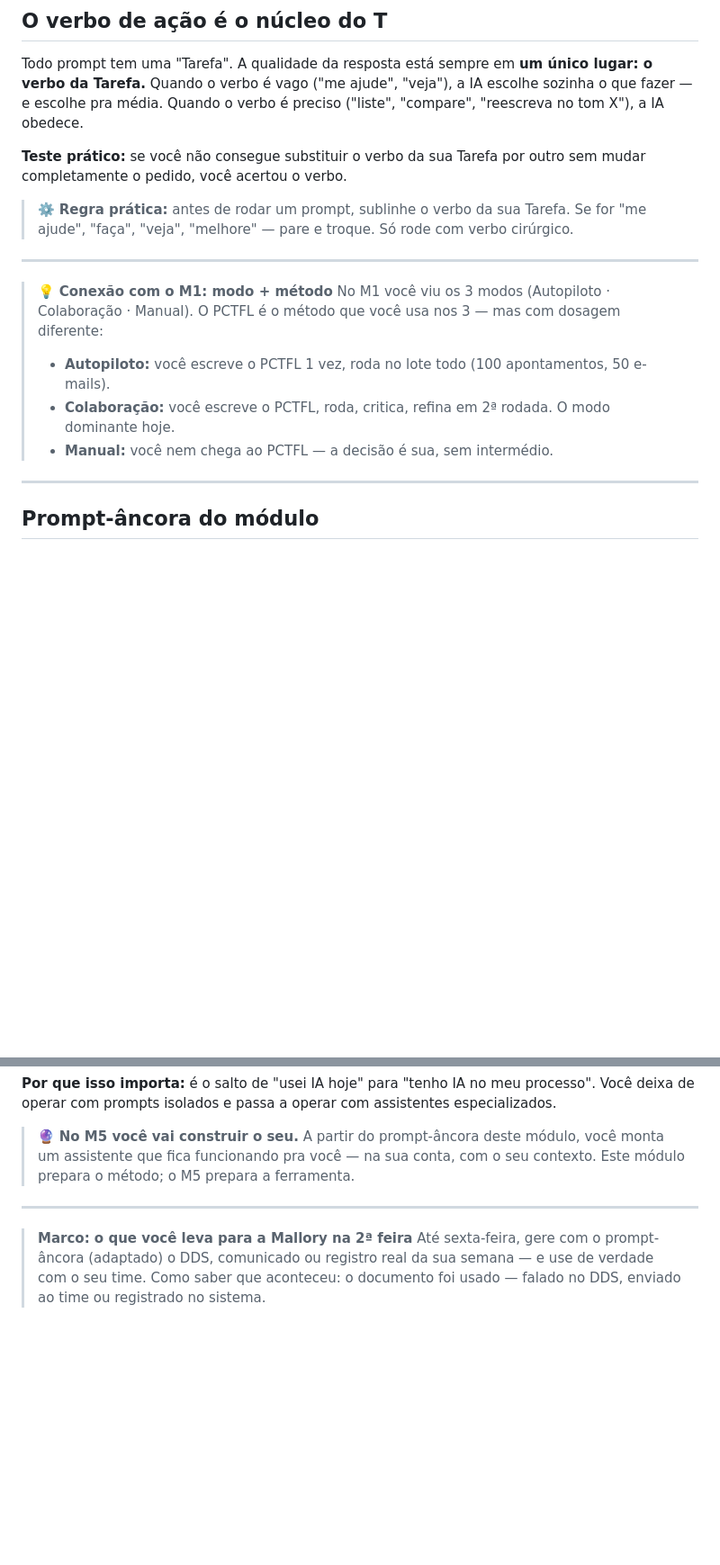
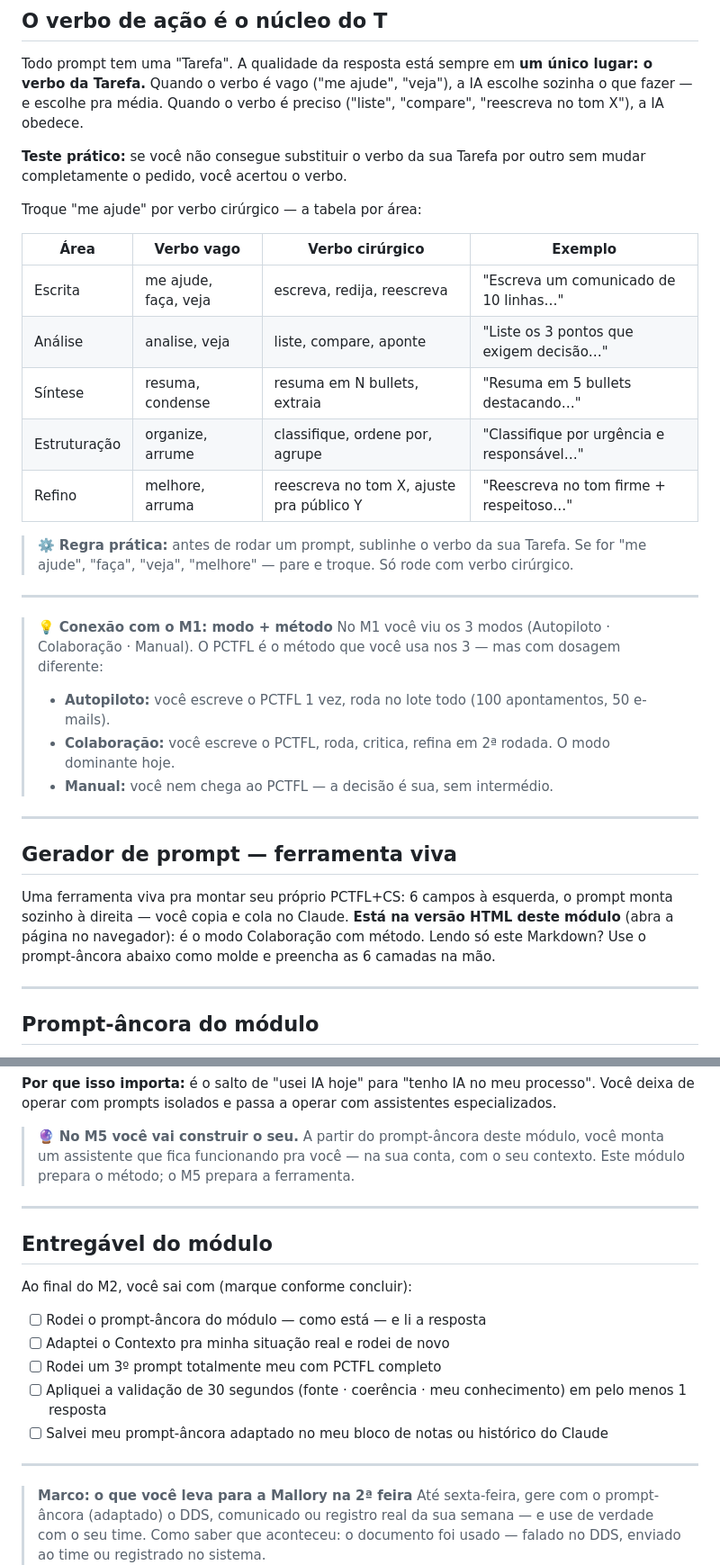
Before and after one commit to rslimaeng/pdl-mallory-supervisao, a Markdown page: m2/index.md, 2 parts joined by grey strips. Shown at 90% size. Drawn GitHub-style; blank space fills up the shorter version.

Commit message:
M2 T1 md: backfill 6b→md (compare/pctfl/verbos/gerador/entregável), tabela 6 camadas

```diff
--- a/m2/index.md
+++ b/m2/index.md
@@ -89,6 +120,16 @@ Todo prompt tem uma "Tarefa". A qualidade da resposta está sempre em **um únic
 
 **Teste prático:** se você não consegue substituir o verbo da sua Tarefa por outro sem mudar completamente o pedido, você acertou o verbo.
 
+Troque "me ajude" por verbo cirúrgico — a tabela por área:
+
+| Área | Verbo vago | Verbo cirúrgico | Exemplo |
+|---|---|---|---|
+| Escrita | me ajude, faça, veja | escreva, redija, reescreva | "Escreva um comunicado de 10 linhas…" |
+| Análise | analise, veja | liste, compare, aponte | "Liste os 3 pontos que exigem decisão…" |
+| Síntese | resuma, condense | resuma em N bullets, extraia | "Resuma em 5 bullets destacando…" |
+| Estruturação | organize, arrume | classifique, ordene por, agrupe | "Classifique por urgência e responsável…" |
+| Refino | melhore, arruma | reescreva no tom X, ajuste pra público Y | "Reescreva no tom firme + respeitoso…" |
+
 > ⚙️ **Regra prática:** antes de rodar um prompt, sublinhe o verbo da sua Tarefa. Se for "me ajude", "faça", "veja", "melhore" — pare e troque. Só rode com verbo cirúrgico.
 
 ---
@@ -99,6 +140,12 @@ Todo prompt tem uma "Tarefa". A qualidade da resposta está sempre em **um únic
 > - **Autopiloto:** você escreve o PCTFL 1 vez, roda no lote todo (100 apontamentos, 50 e-mails).
 > - **Colaboração:** você escreve o PCTFL, roda, critica, refina em 2ª rodada. O modo dominante hoje.
 > - **Manual:** você nem chega ao PCTFL — a decisão é sua, sem intermédio.
+
+---
+
+## Gerador de prompt — ferramenta viva
+
+Uma ferramenta viva pra montar seu próprio PCTFL+CS: 6 campos à esquerda, o prompt monta sozinho à direita — você copia e cola no Claude. **Está na versão HTML deste módulo** (abra a página no navegador): é o modo Colaboração com método. Lendo só este Markdown? Use o prompt-âncora abaixo como molde e preencha as 6 camadas na mão.
 
 ---
 
@@ -204,6 +251,18 @@ Você aprendeu a escrever um prompt PCTFL. O passo seguinte é transformá-lo em
 
 ---
 
+## Entregável do módulo
+
+Ao final do M2, você sai com (marque conforme concluir):
+
+- [ ] Rodei o prompt-âncora do módulo — como está — e li a resposta
+- [ ] Adaptei o Contexto pra minha situação real e rodei de novo
+- [ ] Rodei um 3º prompt totalmente meu com PCTFL completo
+- [ ] Apliquei a validação de 30 segundos (fonte · coerência · meu conhecimento) em pelo menos 1 resposta
+- [ ] Salvei meu prompt-âncora adaptado no meu bloco de notas ou histórico do Claude
+
+---
+
 > **Marco: o que você leva para a Mallory na 2ª feira**
 > Até sexta-feira, gere com o prompt-âncora (adaptado) o DDS, comunicado ou registro real da sua semana — e use de verdade com o seu time.
 > Como saber que aconteceu: o documento foi usado — falado no DDS, enviado ao time ou registrado no sistema.
```
Also changed, not shown: other parts of m2/index.md (+31 -0 lines).
